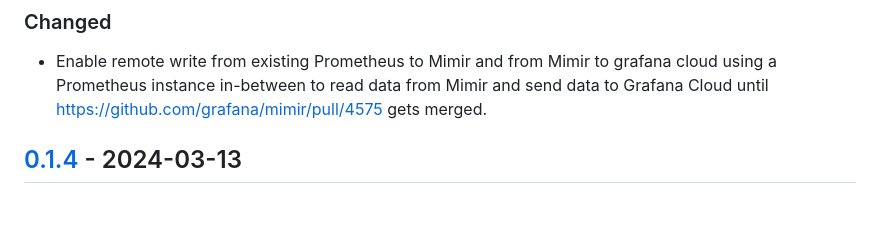
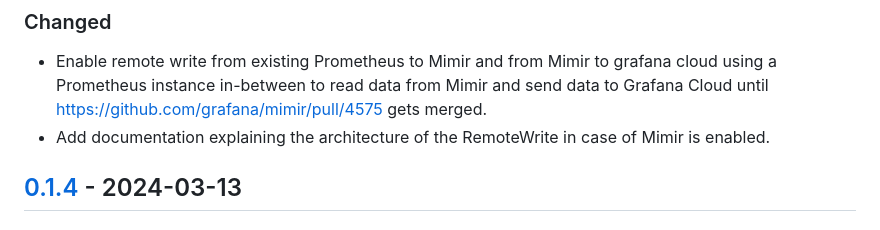
Before and after one commit to giantswarm/prometheus-remotewrite, a Markdown page: CHANGELOG.md, the part around the change. GitHub-like rendering.

```diff
--- a/CHANGELOG.md
+++ b/CHANGELOG.md
@@ -10,6 +10,7 @@ and this project adheres to [Semantic Versioning](https://semver.org/spec/v2.0.0
 ### Changed
 
 - Enable remote write from existing Prometheus to Mimir and from Mimir to grafana cloud using a Prometheus instance in-between to read data from Mimir and send data to Grafana Cloud until https://github.com/grafana/mimir/pull/4575 gets merged.
+- Add documentation explaining the architecture of the RemoteWrite in case of Mimir is enabled.
 
 ## [0.1.4] - 2024-03-13
 
```
Also changed, not shown: README.md (+10 -0 lines), remotewrite-architecture.png (added).
